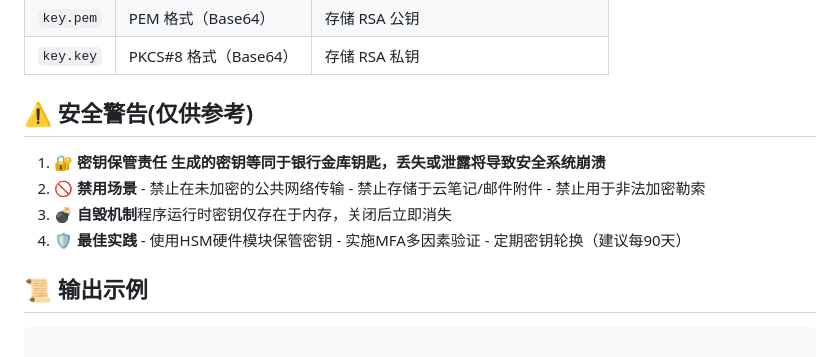
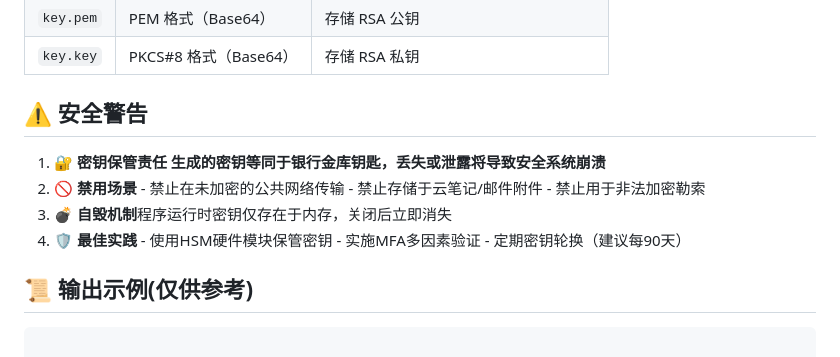
Before and after one commit to 508364/Advanced_Key_Tools, a Markdown page: README.md, the part around the change. GitHub-like rendering.

````diff
--- a/README.md
+++ b/README.md
@@ -62,7 +62,7 @@ python key_generator.py
 | `key.pem`  | PEM 格式（Base64）   | 存储 RSA 公钥                        |
 | `key.key`  | PKCS#8 格式（Base64）| 存储 RSA 私钥                        |
 
-## ⚠️ 安全警告(仅供参考)
+## ⚠️ 安全警告
 
  1.  **🔐 密钥保管责任**
    **生成的密钥等同于银行金库钥匙，丢失或泄露将导致安全系统崩溃**
@@ -77,7 +77,7 @@ python key_generator.py
     - 实施MFA多因素验证
     - 定期密钥轮换（建议每90天）
 
-## 📜 输出示例
+## 📜 输出示例(仅供参考)
 
 ```text
 
````
